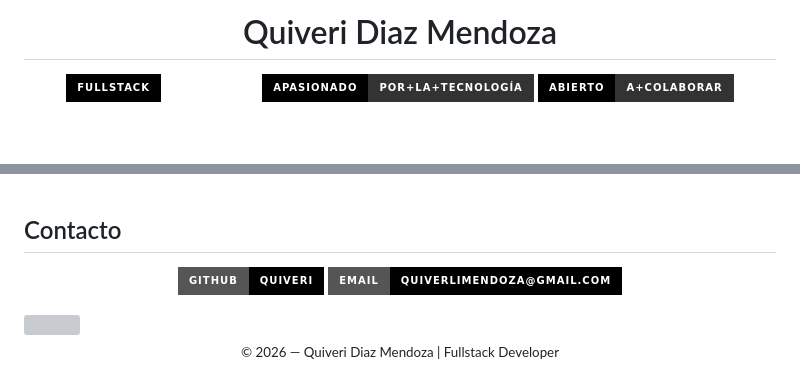
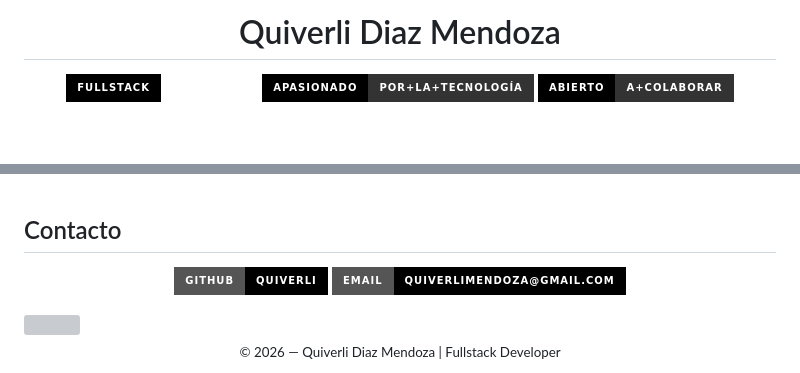
Before and after one commit to Quiwi02/Quiwi02, a Markdown page: README.md, 2 parts joined by grey strips. GitHub-like rendering; badges without logos; grey boxes are pictures that could not be loaded.

Commit message:
Correct name from 'Quiveri' to 'Quiverli'

```diff
--- a/README.md
+++ b/README.md
@@ -1,6 +1,6 @@
 <div align="center">
 
-  <h1>Quiveri Diaz Mendoza</h1>
+  <h1>Quiverli Diaz Mendoza</h1>
 
   <p>
     <img src="https://img.shields.io/badge/Fullstack-Developer-000000?style=for-the-badge&labelColor=000000&color=FFFFFF" />
@@ -85,7 +85,7 @@ Desarrollando habilidades en tecnologías web completas, tanto frontend como bac
 
 <div align="center">
 
-  [![GitHub](https://img.shields.io/badge/GitHub-quiveri-000000?style=for-the-badge&logo=github&logoColor=white)](https://github.com/quiveri)
+  [![GitHub](https://img.shields.io/badge/GitHub-quiverli-000000?style=for-the-badge&logo=github&logoColor=white)](https://github.com/quiverli)
   [![Email](https://img.shields.io/badge/Email-quiverlimendoza@gmail.com-000000?style=for-the-badge&logo=gmail&logoColor=white)](mailto:quiverlimendoza@gmail.com)
 
 </div>
@@ -93,5 +93,5 @@ Desarrollando habilidades en tecnologías web completas, tanto frontend como bac
 <img width="100%" src="https://capsule-render.vercel.app/api?type=waving&color=ffffff&height=60&section=footer&reversal=true&animation=twinkling" />
 
 <div align="center">
-  <sub>© 2026 — Quiveri Diaz Mendoza | Fullstack Developer</sub>
+  <sub>© 2026 — Quiverli Diaz Mendoza | Fullstack Developer</sub>
 </div>
```
